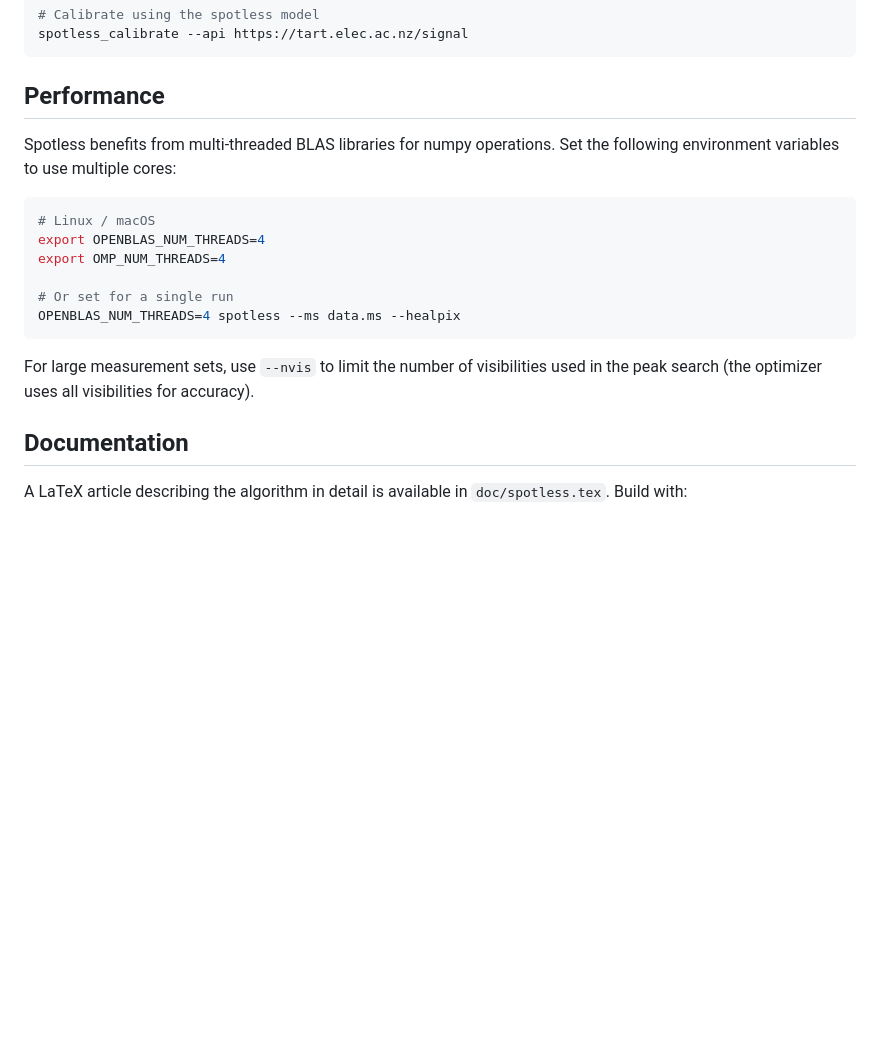
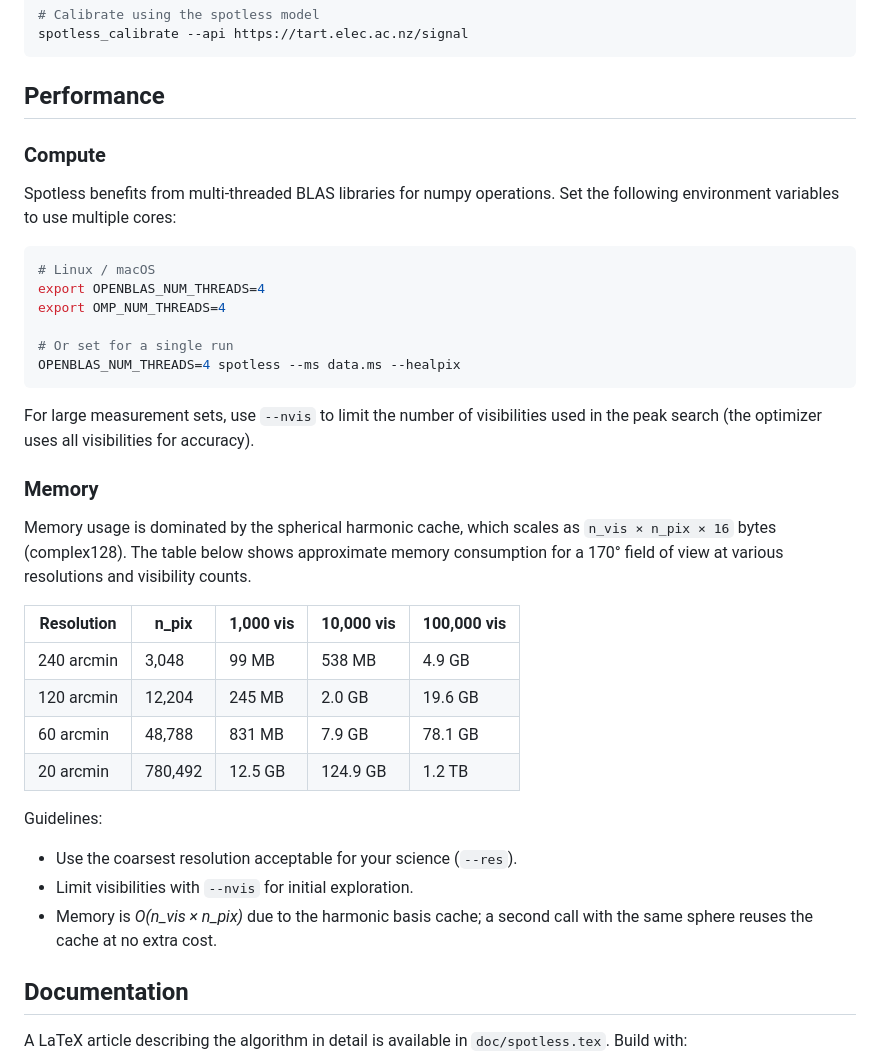
Before and after one commit to tmolteno/spotless, a Markdown page: README.md, the part around the change. Rendered like a GitHub page; blank space fills up the shorter version.

Commit message:
Document memory scaling: O(n_vis * n_pix) harmonic cache
Memory is dominated by the spherical harmonic cache from disko.
Table shows approximate RAM for 170 deg FOV at various resolutions
and visibility counts.  Guidelines for managing memory via --res
and --nvis.

```diff
--- a/README.md
+++ b/README.md
@@ -152,6 +152,8 @@ spotless_calibrate --api https://tart.elec.ac.nz/signal
 
 ## Performance
 
+### Compute
+
 Spotless benefits from multi-threaded BLAS libraries for numpy operations.
 Set the following environment variables to use multiple cores:
 
@@ -167,6 +169,27 @@ OPENBLAS_NUM_THREADS=4 spotless --ms data.ms --healpix
 For large measurement sets, use `--nvis` to limit the number of
 visibilities used in the peak search (the optimizer uses all
 visibilities for accuracy).
+
+### Memory
+
+Memory usage is dominated by the spherical harmonic cache, which scales as
+`n_vis × n_pix × 16` bytes (complex128).  The table below shows approximate
+memory consumption for a 170° field of view at various resolutions and
+visibility counts.
+
+| Resolution | n_pix | 1,000 vis | 10,000 vis | 100,000 vis |
+|-----------|-------|-----------|------------|-------------|
+| 240 arcmin | 3,048 | 99 MB | 538 MB | 4.9 GB |
+| 120 arcmin | 12,204 | 245 MB | 2.0 GB | 19.6 GB |
+| 60 arcmin | 48,788 | 831 MB | 7.9 GB | 78.1 GB |
+| 20 arcmin | 780,492 | 12.5 GB | 124.9 GB | 1.2 TB |
+
+Guidelines:
+
+- Use the coarsest resolution acceptable for your science (`--res`).
+- Limit visibilities with `--nvis` for initial exploration.
+- Memory is *O(n_vis × n_pix)* due to the harmonic basis cache; a second
+  call with the same sphere reuses the cache at no extra cost.
 
 ## Documentation
 
```
